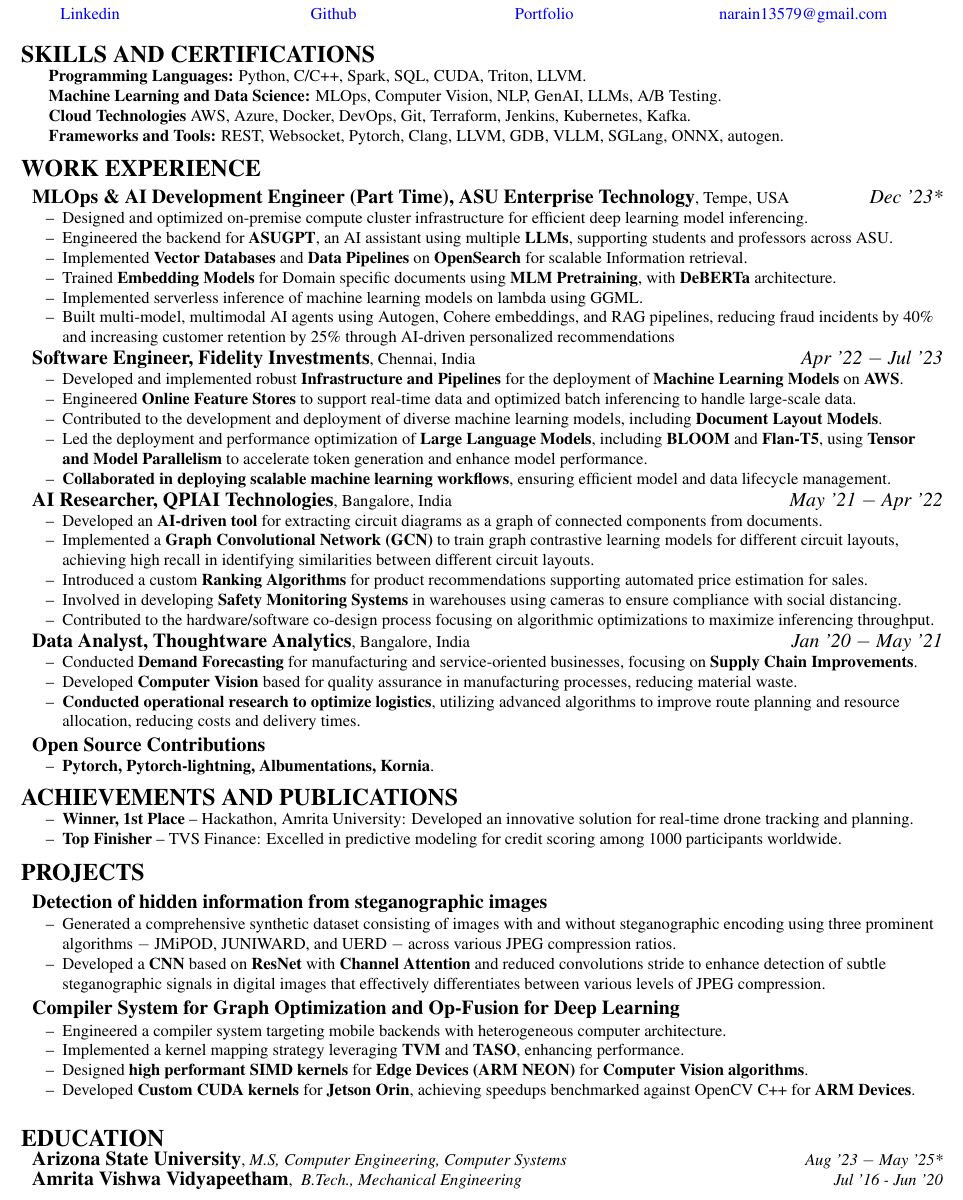
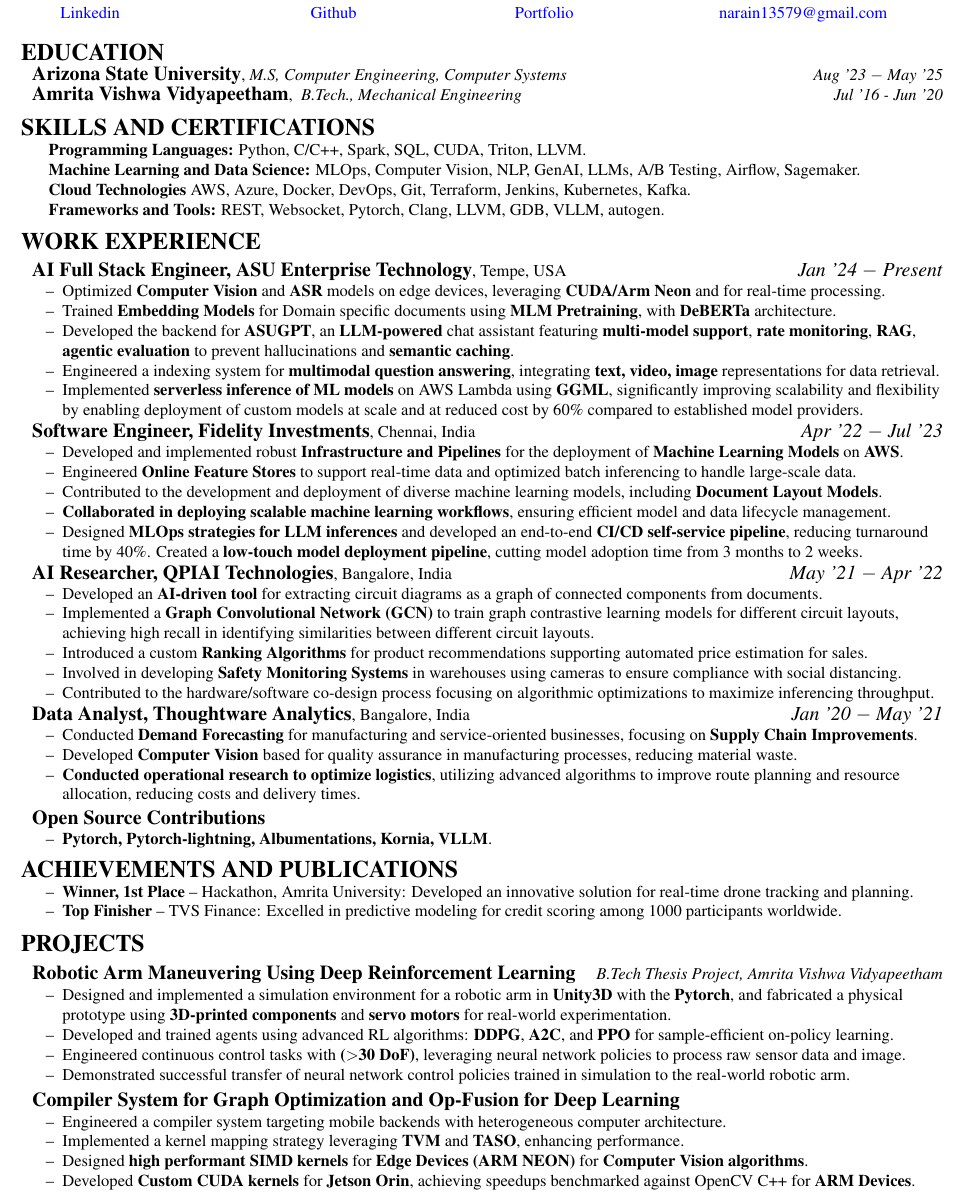
Before and after one commit to narain1/resume, a LaTeX document (ml.tex): part of the page, cut so that both start at the same text. Compiled offline with pdfLaTeX.

Commit message:
feat(resume): add education section and update experience, skills, and projects
Education: Added academic background with M.S. in Computer Engineering (ASU) and B.Tech. in Mechanical Engineering (Amrita).

Experience:

Updated title and role at ASU Enterprise Technology to “AI Full Stack Engineer”.

Enhanced descriptions for ASUGPT, multimodal QA system, and Lambda-based model inference with impact metrics.

Refined contributions at Tiger Analytics, including CI/CD pipelines and LLM-specific MLOps enhancements.

Skills:

Added tools like Airflow and Sagemaker under ML/DS.

Removed SGLang and reorganized framework/tool listing.

Open Source: Included VLLM contributions.

Minor cleanup: Trimmed commented-out content and enhanced formatting consistency.

```diff
--- a/ml.tex
+++ b/ml.tex
@@ -61,6 +61,17 @@
     \vspace{-2mm}
 
 
+% Education
+\vspace{0.25mm}
+\begin{flushleft}
+	%	\rule{0.5 cm}{1pt}
+	{\Large \textbf{EDUCATION}} %\hrulefill	\\
+
+    	\hspace{1.5mm} \textbf{\large Arizona State University}, \textit{M.S, Computer Engineering, Computer Systems}  \hfill \textit{Aug '23 $-$ May '25}	\\
+
+        \hspace{1.5mm} \textbf{\large Amrita Vishwa Vidyapeetham}, \textit{\ B.Tech., Mechanical Engineering} \hfill \textit{ Jul '16 - Jun '20}	\\
+
+\end{flushleft}
 
 % \vspace{0.5mm}
 \begin{flushleft}
@@ -69,9 +80,9 @@
 
         % \vspace{1mm}
             \hspace{0.5cm}  \textbf{Programming Languages:} Python, C/C++, Spark, SQL, CUDA, Triton, LLVM. \\
-            \hspace{0.5cm}  \textbf{Machine Learning and Data Science:} MLOps, Computer Vision, NLP, GenAI, LLMs, A/B Testing. \\
+            \hspace{0.5cm}  \textbf{Machine Learning and Data Science:} MLOps, Computer Vision, NLP, GenAI, LLMs, A/B Testing, Airflow, Sagemaker. \\
             \hspace{0.5cm}  \textbf{Cloud Technologies} AWS, Azure, Docker, DevOps, Git, Terraform, Jenkins, Kubernetes, Kafka. \\
-            \hspace{0.5cm}  \textbf{Frameworks and Tools:} REST, Websocket, Pytorch, Clang, LLVM, GDB, VLLM, SGLang, ONNX, autogen. \\
+            \hspace{0.5cm}  \textbf{Frameworks and Tools:} REST, Websocket, Pytorch, Clang, LLVM, GDB, VLLM, autogen. \\
             % \hspace{0.5cm}  \textbf{Systems \& Architectures:} Distributed Systems, Embedded systems, GPU. \\
             % \hspace{0.5cm}  \textbf{Relavent Cou:} Embeddings/LLM Alignment, Multimodal Embeddings, 3D Perception.
 
@@ -89,16 +100,18 @@
     {\Large \textbf{WORK EXPERIENCE}} %\hrulefill \\
 
     \vspace{1.5mm}
-    \hspace{1.5mm} \textbf{\large MLOps \& AI Development Engineer (Part Time), ASU Enterprise Technology},   Tempe, USA \hfill \textit{\large Dec '23*}	\\
+    \hspace{1.5mm} \textbf{\large AI Full Stack Engineer, ASU Enterprise Technology},   Tempe, USA \hfill \textit{\large Jan '24 $-$ Present}	\\
     \begin{itemize}
-        \item Designed and optimized on-premise compute cluster infrastructure for efficient deep learning model inferencing.
-        % \item Optimized \textbf{Computer Vision} and \textbf{ASR} models for edge devices, leveraging \textbf{CUDA/Arm Neon} and enabling real-time processing on resource-constrained devices.
-        \item Engineered the backend for \textbf{ASUGPT}, an AI assistant using multiple \textbf{LLMs}, supporting students and professors across ASU.
-        \item Implemented \textbf{Vector Databases} and \textbf{Data Pipelines} on \textbf{OpenSearch} for scalable Information retrieval.
+        \item Optimized \textbf{Computer Vision} and \textbf{ASR} models on edge devices, leveraging \textbf{CUDA/Arm Neon} and for real-time processing.
         \item Trained \textbf{Embedding Models} for Domain specific documents using \textbf{MLM Pretraining}, with  \textbf{DeBERTa} architecture.
+        % \item Engineered the backend for \textbf{ASUGPT}, an AI assistant using multiple \textbf{LLMs}, supporting students and professors across ASU.
+        \item Developed the backend for \textbf{ASUGPT}, an \textbf{LLM-powered} chat assistant featuring \textbf{multi-model support}, \textbf{rate monitoring}, \textbf{RAG}, \textbf{agentic evaluation} to prevent hallucinations and \textbf{semantic caching}.
+
+        % \item Implemented \textbf{Vector Databases} and \textbf{Data Pipelines} on \textbf{OpenSearch} for scalable Information retrieval.
         % \item Implemented a \textbf{Teacher-Student model} to propose candidate sequences for the large model to verify, achieving \textbf{2X-3X speedup}.
-        \item Implemented serverless inference of machine learning models on lambda using GGML.
-        \item Built multi-model, multimodal AI agents using Autogen, Cohere embeddings, and RAG pipelines, reducing fraud incidents by 40\% and increasing customer retention by 25\% through AI-driven personalized recommendations
+        \item Engineered a indexing system for \textbf{multimodal question answering}, integrating \textbf{text, video, image} representations for data retrieval.
+        \item Implemented \textbf{serverless inference of ML models} on AWS Lambda using \textbf{GGML}, significantly improving scalability and flexibility by enabling deployment of custom models at scale and at reduced cost by 60\% compared to established model providers.
+
 
     \end{itemize}
 
@@ -109,8 +122,9 @@
          \item Engineered \textbf{Online Feature Stores} to support real-time data and optimized batch inferencing to handle large-scale data.
          \item Contributed to the development and deployment of diverse machine learning models, including \textbf{Document Layout Models}.
          % \item Crafted and executed deployment pipelines for Low-Latency Models on AWS EC2, utilizing quantized training methods to optimize performance and cost-efficiency.
-         \item Led the deployment and performance optimization of \textbf{Large Language Models}, including \textbf{BLOOM} and \textbf{Flan-T5}, using \textbf{Tensor and Model Parallelism} to accelerate token generation and enhance model performance.
+         % \item Led the deployment and performance optimization of \textbf{Large Language Models}, including \textbf{BLOOM} and \textbf{Flan-T5}, using \textbf{Tensor and Model Parallelism} to accelerate token generation and enhance model performance.
         \item \textbf{Collaborated in deploying scalable machine learning workflows}, ensuring efficient model and data lifecycle management.
+        \item Designed \textbf{MLOps strategies for LLM inferences} and developed an end-to-end \textbf{CI/CD self-service pipeline}, reducing turnaround time by 40\%. Created a \textbf{low-touch model deployment pipeline}, cutting model adoption time from 3 months to 2 weeks.
     \end{itemize}
 
     \vspace{0.5mm}
@@ -138,7 +152,7 @@
     \vspace{1.0mm}
     \hspace{1.5mm} \textbf{\large Open Source Contributions}
     \begin{itemize}
-        \item \textbf{Pytorch, Pytorch-lightning, Albumentations, Kornia}.
+        \item \textbf{Pytorch, Pytorch-lightning, Albumentations, Kornia, VLLM}.
     \end{itemize}
 \end{flushleft}
 
@@ -158,15 +172,40 @@
 \begin{flushleft}
     {\Large \textbf{PROJECTS}}
         \vspace{0.5mm}
-        \item \hspace{1.5mm} \textbf{\large \href{https://huggingface.co/spaces/narainp/Deep-Steganalysis-detector}{{Detection of hidden information from steganographic images}}}
+        % \item \hspace{1.5mm} \textbf{\large \href{https://huggingface.co/spaces/narainp/Deep-Steganalysis-detector}{{Detection of hidden information from steganographic images}}}
+        % \vspace{0.25mm}
+        % \begin{itemize}
+        %     \item Generated a comprehensive synthetic dataset consisting of images with and without steganographic encoding using three prominent algorithms $-$ JMiPOD, JUNIWARD, and UERD $-$ across various JPEG compression ratios.
+        %     \item Developed a \textbf{CNN} based on \textbf{ResNet} with \textbf{Channel Attention} and reduced convolutions stride to enhance detection of subtle steganographic signals in digital images that effectively differentiates between various levels of JPEG compression.
+
+        %     \item Engineered a 12-class detection system that effectively differentiates between various levels of JPEG compression and steganography types, significantly boosting the model’s accuracy and sensitivity.
+        % \end{itemize}
+        % \hspace{1.5mm}
+
+
+        % \item \hspace{1.5mm} \textbf{\large High-Performance JIT Compilation for Python Using LLVM}
+        % \begin{itemize}
+        %     \item Developed a \textbf{JIT compilation framework} for Python, leveraging \textbf{LLVM IR} to significantly optimize function execution.
+        %     \item Implemented multiple JIT strategies \textbf{AST, Bytecode, Tracing JIT}, transforming Python functions into optimized machine code.
+        %     \item Achieved up to \textbf{5000x speed improvements} by dynamically compiling and optimizing performance-critical functions.
+        %     \item Integrated \textbf{constant folding} and additional compiler optimizations to enhance runtime efficiency, benchmarking against \textbf{Numba}.
+        % \end{itemize}
+
+        % \item \hspace{1.5mm} \textbf{\large Thesis project: Robotic Arm Maneuvering Using Deep Reinforcement Learning (DRL)}
+        \item \hspace{1.5mm} \textbf{\large Robotic Arm Maneuvering Using Deep Reinforcement Learning}
+        % \vspace{0.2mm} \\
+        \hfill \textit{B.Tech Thesis Project, Amrita Vishwa Vidyapeetham}
+
         \vspace{0.25mm}
         \begin{itemize}
-            \item Generated a comprehensive synthetic dataset consisting of images with and without steganographic encoding using three prominent algorithms $-$ JMiPOD, JUNIWARD, and UERD $-$ across various JPEG compression ratios.
-            \item Developed a \textbf{CNN} based on \textbf{ResNet} with \textbf{Channel Attention} and reduced convolutions stride to enhance detection of subtle steganographic signals in digital images that effectively differentiates between various levels of JPEG compression.
-
-            % \item Engineered a 12-class detection system that effectively differentiates between various levels of JPEG compression and steganography types, significantly boosting the model’s accuracy and sensitivity.
+            % \item Designed and implemented a simulation environment for a robotic arm in \textbf{Unity3D}, integrating \textbf{ML-Agents} toolkit for reinforcement learning research.
+            \item Designed and implemented a simulation environment for a robotic arm in \textbf{Unity3D} with the \textbf{Pytorch}, and fabricated a physical prototype using \textbf{3D-printed components} and \textbf{servo motors} for real-world experimentation.
+            \item Developed and trained agents using advanced RL algorithms: \textbf{DDPG}, \textbf{A2C}, and \textbf{PPO} for sample-efficient on-policy learning.
+            \item Engineered continuous control tasks with \textbf{($>$30 DoF)}, leveraging neural network policies to process raw sensor data and image.
+            % \item Automated reward, implemented \textbf{experience replay} and \textbf{Ornstein-Uhlenbeck noise} for robust exploration and stable training.
+            \item Demonstrated successful transfer of neural network control policies trained in simulation to the real-world robotic arm.
+            % \item Achieved target performance benchmarks, enabling the robotic arm to accurately follow moving targets and generalize control policies to novel environments.
         \end{itemize}
-        % \hspace{1.5mm}
         \item \hspace{1.5mm} \textbf{\large Compiler System for Graph Optimization and Op-Fusion for Deep Learning}
         \vspace{0.25mm}
         \begin{itemize}
@@ -176,27 +215,10 @@
             \item Developed \textbf{Custom CUDA kernels} for \textbf{Jetson Orin}, achieving speedups benchmarked against OpenCV C++ for \textbf{ARM Devices}.
         \end{itemize}
 
-        % \item \hspace{1.5mm} \textbf{\large High-Performance JIT Compilation for Python Using LLVM}
-        % \begin{itemize}
-        %     \item Developed a \textbf{JIT compilation framework} for Python, leveraging \textbf{LLVM IR} to significantly optimize function execution.
-        %     \item Implemented multiple JIT strategies \textbf{AST, Bytecode, Tracing JIT}, transforming Python functions into optimized machine code.
-        %     \item Achieved up to \textbf{5000x speed improvements} by dynamically compiling and optimizing performance-critical functions.
-        %     \item Integrated \textbf{constant folding} and additional compiler optimizations to enhance runtime efficiency, benchmarking against \textbf{Numba}.
-        % \end{itemize}
 
 \end{flushleft}
 
-% Education
-\vspace{0.25mm}
-\begin{flushleft}
-	%	\rule{0.5 cm}{1pt}
-	{\Large \textbf{EDUCATION}} %\hrulefill	\\
 
-    	\hspace{1.5mm} \textbf{\large Arizona State University}, \textit{M.S, Computer Engineering, Computer Systems}  \hfill \textit{Aug '23 $-$ May '25*}	\\
-
-        \hspace{1.5mm} \textbf{\large Amrita Vishwa Vidyapeetham}, \textit{\ B.Tech., Mechanical Engineering} \hfill \textit{ Jul '16 - Jun '20}	\\
-
-\end{flushleft}
 }
 
 \end{document}
```
